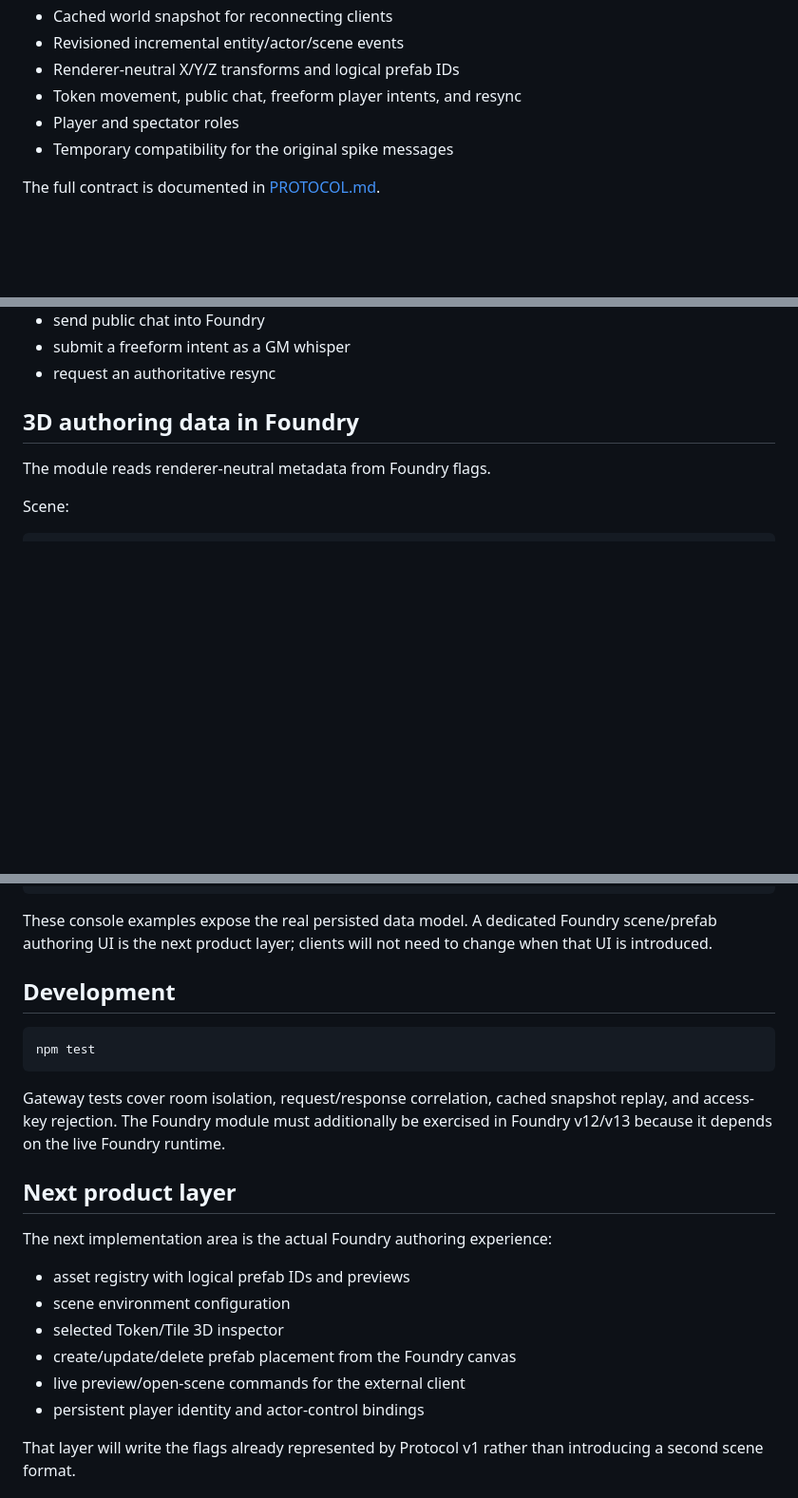
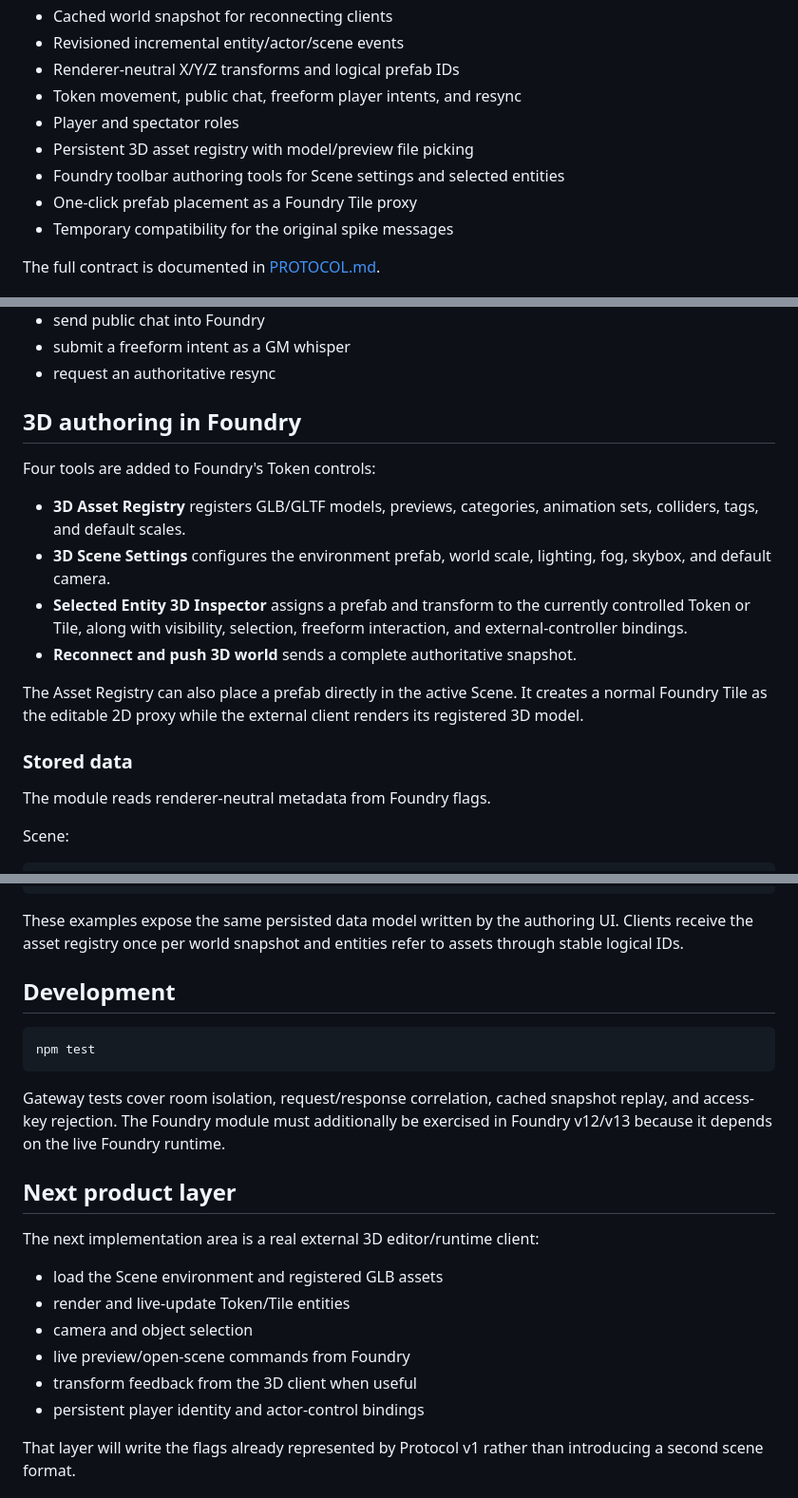
Before and after one commit to RashThePay/foundry-bridge, a Markdown page: README.md, 3 parts joined by grey strips. Shown at 95% size. Drawn GitHub-style; blank space fills up the shorter version.

Commit message:
Update README.md for Foundry 3D authoring

````diff
--- a/README.md
+++ b/README.md
@@ -30,6 +30,9 @@ not expose renderer-specific paths or Foundry document operations.
 - Renderer-neutral X/Y/Z transforms and logical prefab IDs
 - Token movement, public chat, freeform player intents, and resync
 - Player and spectator roles
+- Persistent 3D asset registry with model/preview file picking
+- Foundry toolbar authoring tools for Scene settings and selected entities
+- One-click prefab placement as a Foundry Tile proxy
 - Temporary compatibility for the original spike messages
 
 The full contract is documented in [PROTOCOL.md](PROTOCOL.md).
@@ -91,7 +94,24 @@ The test client can:
 - submit a freeform intent as a GM whisper
 - request an authoritative resync
 
-## 3D authoring data in Foundry
+## 3D authoring in Foundry
+
+Four tools are added to Foundry's Token controls:
+
+- **3D Asset Registry** registers GLB/GLTF models, previews, categories,
+  animation sets, colliders, tags, and default scales.
+- **3D Scene Settings** configures the environment prefab, world scale,
+  lighting, fog, skybox, and default camera.
+- **Selected Entity 3D Inspector** assigns a prefab and transform to the
+  currently controlled Token or Tile, along with visibility, selection,
+  freeform interaction, and external-controller bindings.
+- **Reconnect and push 3D world** sends a complete authoritative snapshot.
+
+The Asset Registry can also place a prefab directly in the active Scene. It
+creates a normal Foundry Tile as the editable 2D proxy while the external client
+renders its registered 3D model.
+
+### Stored data
 
 The module reads renderer-neutral metadata from Foundry flags.
 
@@ -122,9 +142,9 @@ await document.setFlag('lpc-bridge', 'entity3d', {
 })
 ```
 
-These console examples expose the real persisted data model. A dedicated
-Foundry scene/prefab authoring UI is the next product layer; clients will not
-need to change when that UI is introduced.
+These examples expose the same persisted data model written by the authoring
+UI. Clients receive the asset registry once per world snapshot and entities
+refer to assets through stable logical IDs.
 
 ## Development
 
@@ -138,13 +158,13 @@ be exercised in Foundry v12/v13 because it depends on the live Foundry runtime.
 
 ## Next product layer
 
-The next implementation area is the actual Foundry authoring experience:
+The next implementation area is a real external 3D editor/runtime client:
 
-- asset registry with logical prefab IDs and previews
-- scene environment configuration
-- selected Token/Tile 3D inspector
-- create/update/delete prefab placement from the Foundry canvas
-- live preview/open-scene commands for the external client
+- load the Scene environment and registered GLB assets
+- render and live-update Token/Tile entities
+- camera and object selection
+- live preview/open-scene commands from Foundry
+- transform feedback from the 3D client when useful
 - persistent player identity and actor-control bindings
 
 That layer will write the flags already represented by Protocol v1 rather than
````
